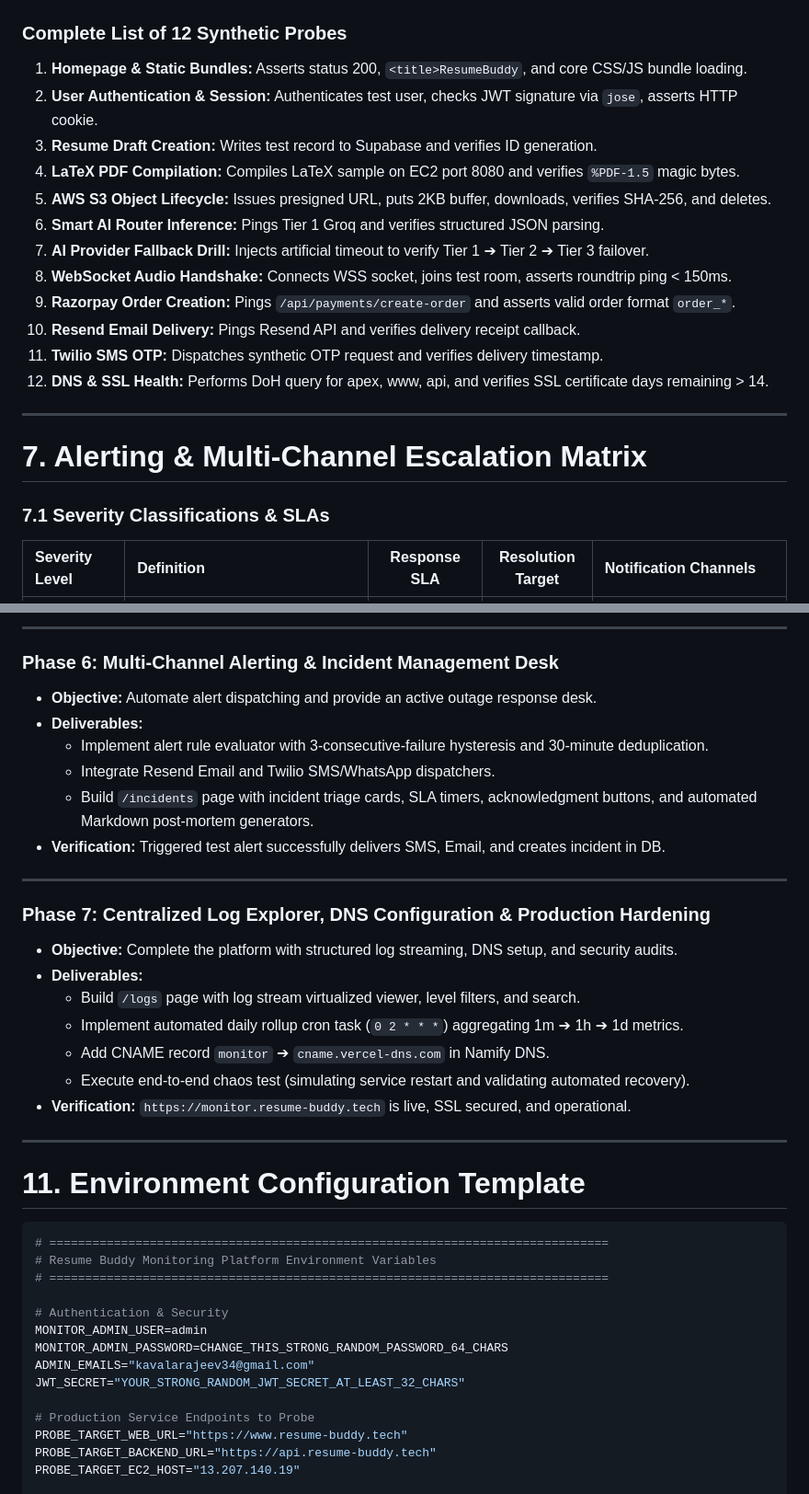
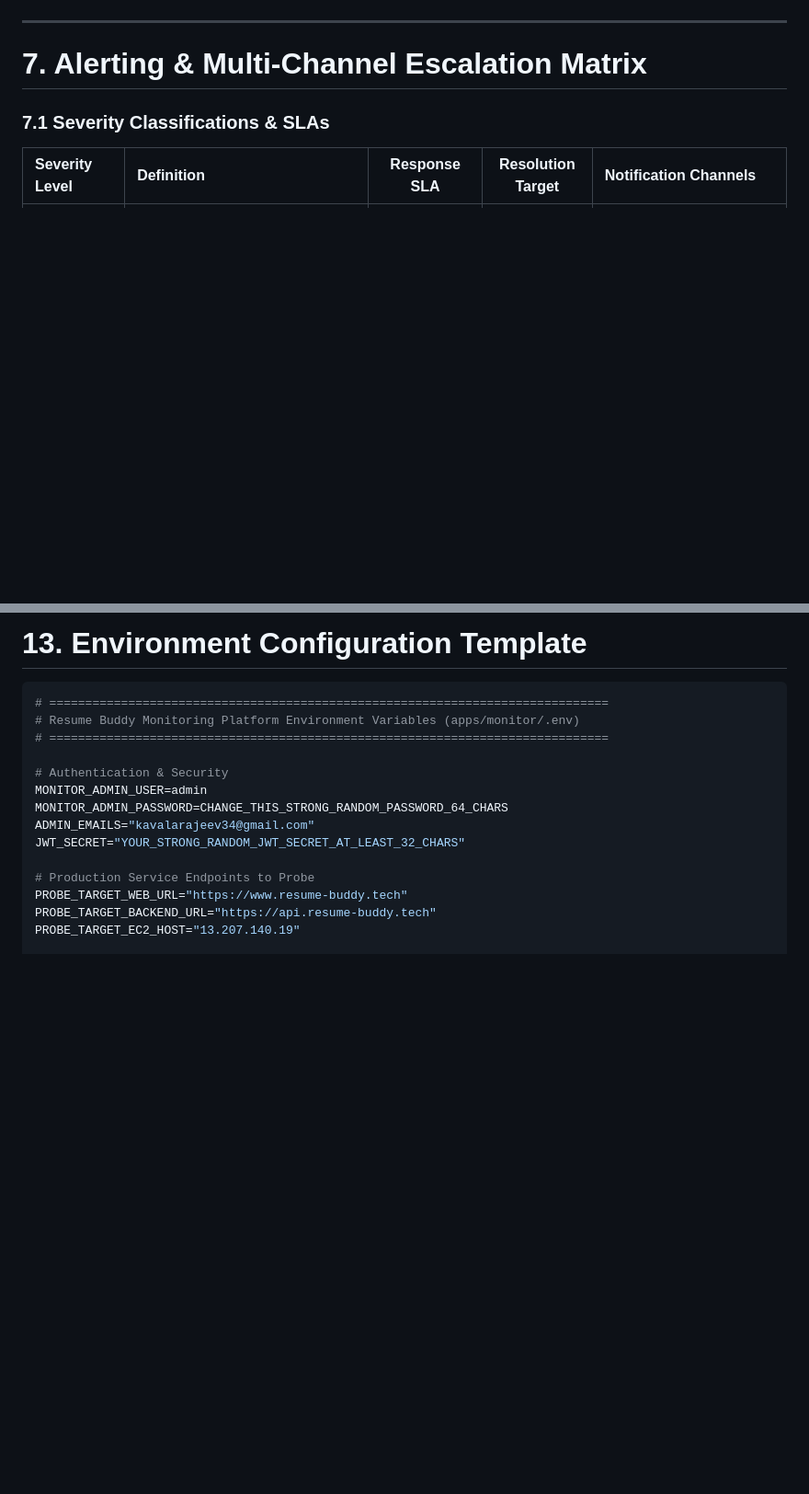
Before and after one commit to Rajeevkavala/Resume-Buddy_v3, a Markdown page: docs/MONITORING_ARCHITECTURE_PLAN.md, 2 parts joined by grey strips. Shown at 92% size. Drawn GitHub-style; blank space fills up the shorter version.

````diff
--- a/docs/MONITORING_ARCHITECTURE_PLAN.md
+++ b/docs/MONITORING_ARCHITECTURE_PLAN.md
@@ -440,21 +442,6 @@ sequenceDiagram
     SyntheticBot->>DB: 6. Runs Read Verification Query
     DB-->>SyntheticBot: Verifies DB Pool Latency (< 100ms)
 ```
-
-### Complete List of 12 Synthetic Probes
-
-1. **Homepage & Static Bundles:** Asserts status 200, `<title>ResumeBuddy`, and core CSS/JS bundle loading.
-2. **User Authentication & Session:** Authenticates test user, checks JWT signature via `jose`, asserts HTTP cookie.
-3. **Resume Draft Creation:** Writes test record to Supabase and verifies ID generation.
-4. **LaTeX PDF Compilation:** Compiles LaTeX sample on EC2 port 8080 and verifies `%PDF-1.5` magic bytes.
-5. **AWS S3 Object Lifecycle:** Issues presigned URL, puts 2KB buffer, downloads, verifies SHA-256, and deletes.
-6. **Smart AI Router Inference:** Pings Tier 1 Groq and verifies structured JSON parsing.
-7. **AI Provider Fallback Drill:** Injects artificial timeout to verify Tier 1 ➔ Tier 2 ➔ Tier 3 failover.
-8. **WebSocket Audio Handshake:** Connects WSS socket, joins test room, asserts roundtrip ping < 150ms.
-9. **Razorpay Order Creation:** Pings `/api/payments/create-order` and asserts valid order format `order_*`.
-10. **Resend Email Delivery:** Pings Resend API and verifies delivery receipt callback.
-11. **Twilio SMS OTP:** Dispatches synthetic OTP request and verifies delivery timestamp.
-12. **DNS & SSL Health:** Performs DoH query for apex, www, api, and verifies SSL certificate days remaining > 14.
 
 ---
 
@@ -689,31 +736,8 @@ The entire implementation of the Resume Buddy Monitoring Platform is structured
----
-
-### Phase 6: Multi-Channel Alerting & Incident Management Desk
-- **Objective:** Automate alert dispatching and provide an active outage response desk.
-- **Deliverables:**
-  - Implement alert rule evaluator with 3-consecutive-failure hysteresis and 30-minute deduplication.
-  - Integrate Resend Email and Twilio SMS/WhatsApp dispatchers.
-  - Build `/incidents` page with incident triage cards, SLA timers, acknowledgment buttons, and automated Markdown post-mortem generators.
-- **Verification:** Triggered test alert successfully delivers SMS, Email, and creates incident in DB.
-
----
-
-### Phase 7: Centralized Log Explorer, DNS Configuration & Production Hardening
-- **Objective:** Complete the platform with structured log streaming, DNS setup, and security audits.
-- **Deliverables:**
-  - Build `/logs` page with log stream virtualized viewer, level filters, and search.
-  - Implement automated daily rollup cron task (`0 2 * * *`) aggregating 1m ➔ 1h ➔ 1d metrics.
-  - Add CNAME record `monitor` ➔ `cname.vercel-dns.com` in Namify DNS.
-  - Execute end-to-end chaos test (simulating service restart and validating automated recovery).
-- **Verification:** `https://monitor.resume-buddy.tech` is live, SSL secured, and operational.
-
----
-
-# 11. Environment Configuration Template
+# 13. Environment Configuration Template
 
 ```env
 # ==============================================================================
-# Resume Buddy Monitoring Platform Environment Variables
+# Resume Buddy Monitoring Platform Environment Variables (apps/monitor/.env)
 # ==============================================================================
 
 # Authentication & Security
````
Also changed, not shown: other parts of docs/MONITORING_ARCHITECTURE_PLAN.md (+130 -68 lines).
